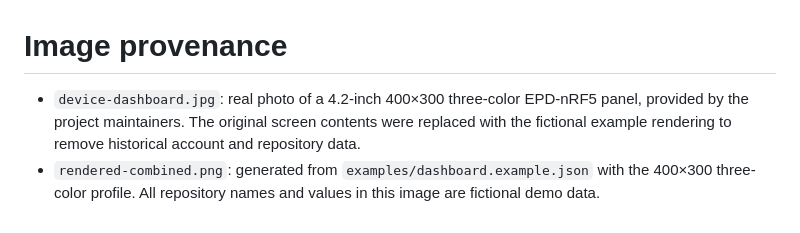
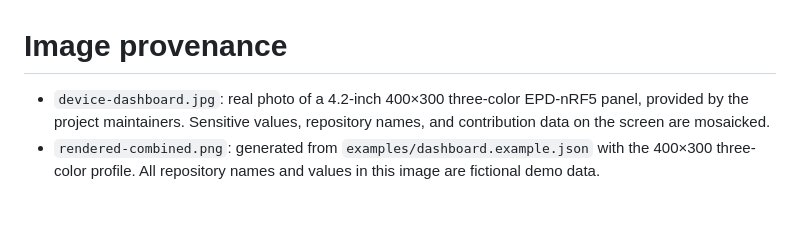
Before and after one commit to MysticRichard/epd-dashboard-sync, a Markdown page: docs/assets/README.md, the part around the change. GitHub-like rendering.

```diff
--- a/docs/assets/README.md
+++ b/docs/assets/README.md
@@ -1,9 +1,8 @@
 # Image provenance
 
 - `device-dashboard.jpg`: real photo of a 4.2-inch 400×300 three-color
-  EPD-nRF5 panel, provided by the project maintainers. The original screen
-  contents were replaced with the fictional example rendering to remove
-  historical account and repository data.
+  EPD-nRF5 panel, provided by the project maintainers. Sensitive values,
+  repository names, and contribution data on the screen are mosaicked.
 - `rendered-combined.png`: generated from
   `examples/dashboard.example.json` with the 400×300 three-color profile. All
   repository names and values in this image are fictional demo data.
```
Also changed, not shown: README.md (+3 -2 lines), docs/assets/device-dashboard.jpg.
